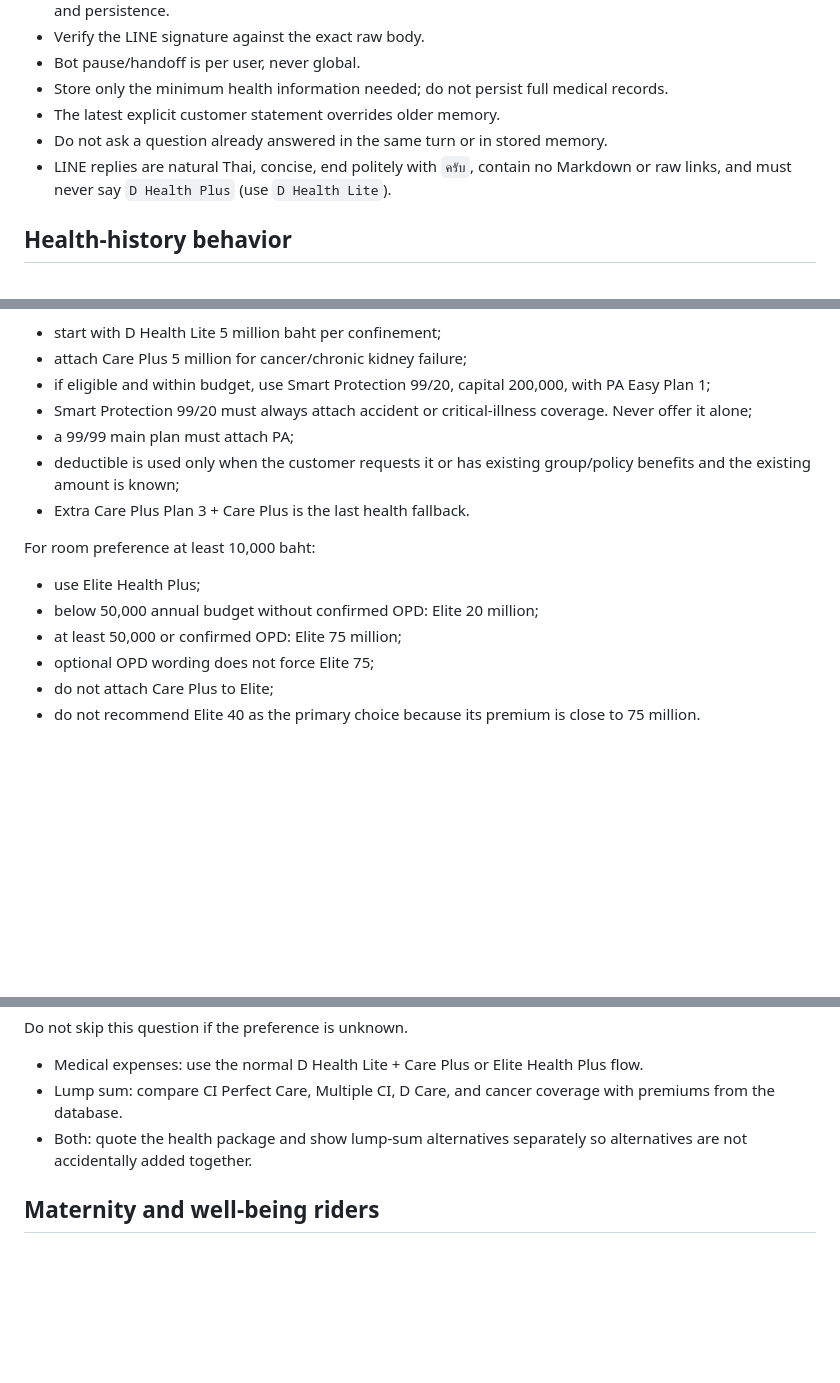
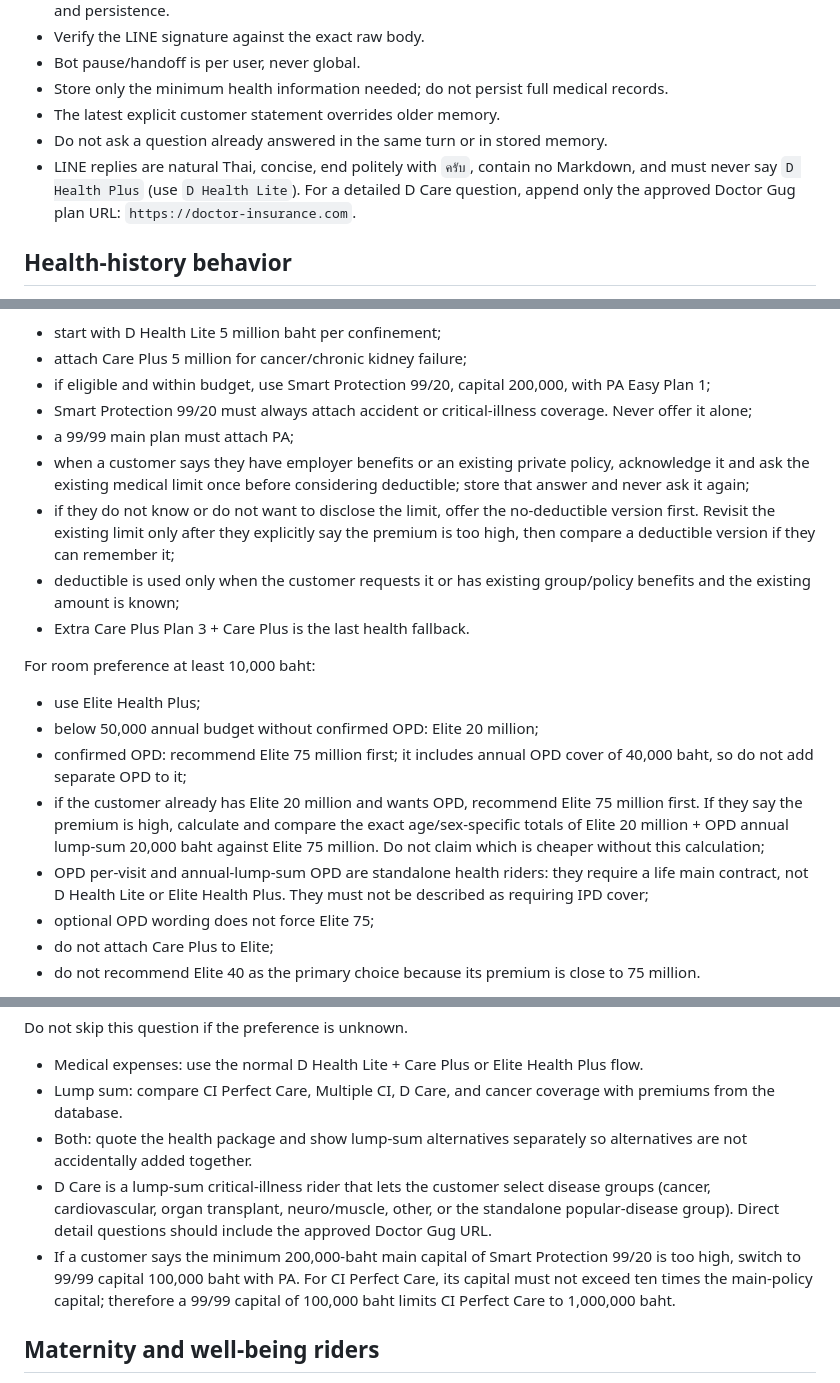
Before and after one commit to guggug28929/doctor-insurance-planner, a Markdown page: AGENTS.md, 3 parts joined by grey strips. GitHub-like rendering; blank space fills up the shorter version.

Commit message:
Improve LINE chatbot product rules
Updated guidelines for LINE replies and health policy recommendations, including changes to OPD recommendations and critical illness coverage.

```diff
--- a/AGENTS.md
+++ b/AGENTS.md
@@ -39,7 +39,7 @@ Rules:
 - Store only the minimum health information needed; do not persist full medical records.
 - The latest explicit customer statement overrides older memory.
 - Do not ask a question already answered in the same turn or in stored memory.
-- LINE replies are natural Thai, concise, end politely with `ครับ`, contain no Markdown or raw links, and must never say `D Health Plus` (use `D Health Lite`).
+- LINE replies are natural Thai, concise, end politely with `ครับ`, contain no Markdown, and must never say `D Health Plus` (use `D Health Lite`).  For a detailed D Care question, append only the approved Doctor Gug plan URL: `https://doctor-insurance.com`.
 
 ## Health-history behavior
 
@@ -67,6 +67,8 @@ For room preference below 10,000 baht:
 - if eligible and within budget, use Smart Protection 99/20, capital 200,000, with PA Easy Plan 1;
 - Smart Protection 99/20 must always attach accident or critical-illness coverage. Never offer it alone;
 - a 99/99 main plan must attach PA;
+- when a customer says they have employer benefits or an existing private policy, acknowledge it and ask the existing medical limit once before considering deductible; store that answer and never ask it again;
+- if they do not know or do not want to disclose the limit, offer the no-deductible version first. Revisit the existing limit only after they explicitly say the premium is too high, then compare a deductible version if they can remember it;
 - deductible is used only when the customer requests it or has existing group/policy benefits and the existing amount is known;
 - Extra Care Plus Plan 3 + Care Plus is the last health fallback.
 
@@ -74,7 +76,9 @@ For room preference at least 10,000 baht:
 
 - use Elite Health Plus;
 - below 50,000 annual budget without confirmed OPD: Elite 20 million;
-- at least 50,000 or confirmed OPD: Elite 75 million;
+- confirmed OPD: recommend Elite 75 million first; it includes annual OPD cover of 40,000 baht, so do not add separate OPD to it;
+- if the customer already has Elite 20 million and wants OPD, recommend Elite 75 million first. If they say the premium is high, calculate and compare the exact age/sex-specific totals of Elite 20 million + OPD annual lump-sum 20,000 baht against Elite 75 million. Do not claim which is cheaper without this calculation;
+- OPD per-visit and annual-lump-sum OPD are standalone health riders: they require a life main contract, not D Health Lite or Elite Health Plus. They must not be described as requiring IPD cover;
 - optional OPD wording does not force Elite 75;
 - do not attach Care Plus to Elite;
 - do not recommend Elite 40 as the primary choice because its premium is close to 75 million.
@@ -94,6 +98,8 @@ Do not skip this question if the preference is unknown.
 - Medical expenses: use the normal D Health Lite + Care Plus or Elite Health Plus flow.
 - Lump sum: compare CI Perfect Care, Multiple CI, D Care, and cancer coverage with premiums from the database.
 - Both: quote the health package and show lump-sum alternatives separately so alternatives are not accidentally added together.
+- D Care is a lump-sum critical-illness rider that lets the customer select disease groups (cancer, cardiovascular, organ transplant, neuro/muscle, other, or the standalone popular-disease group). Direct detail questions should include the approved Doctor Gug URL.
+- If a customer says the minimum 200,000-baht main capital of Smart Protection 99/20 is too high, switch to 99/99 capital 100,000 baht with PA. For CI Perfect Care, its capital must not exceed ten times the main-policy capital; therefore a 99/99 capital of 100,000 baht limits CI Perfect Care to 1,000,000 baht.
 
 ## Maternity and well-being riders
 
```
